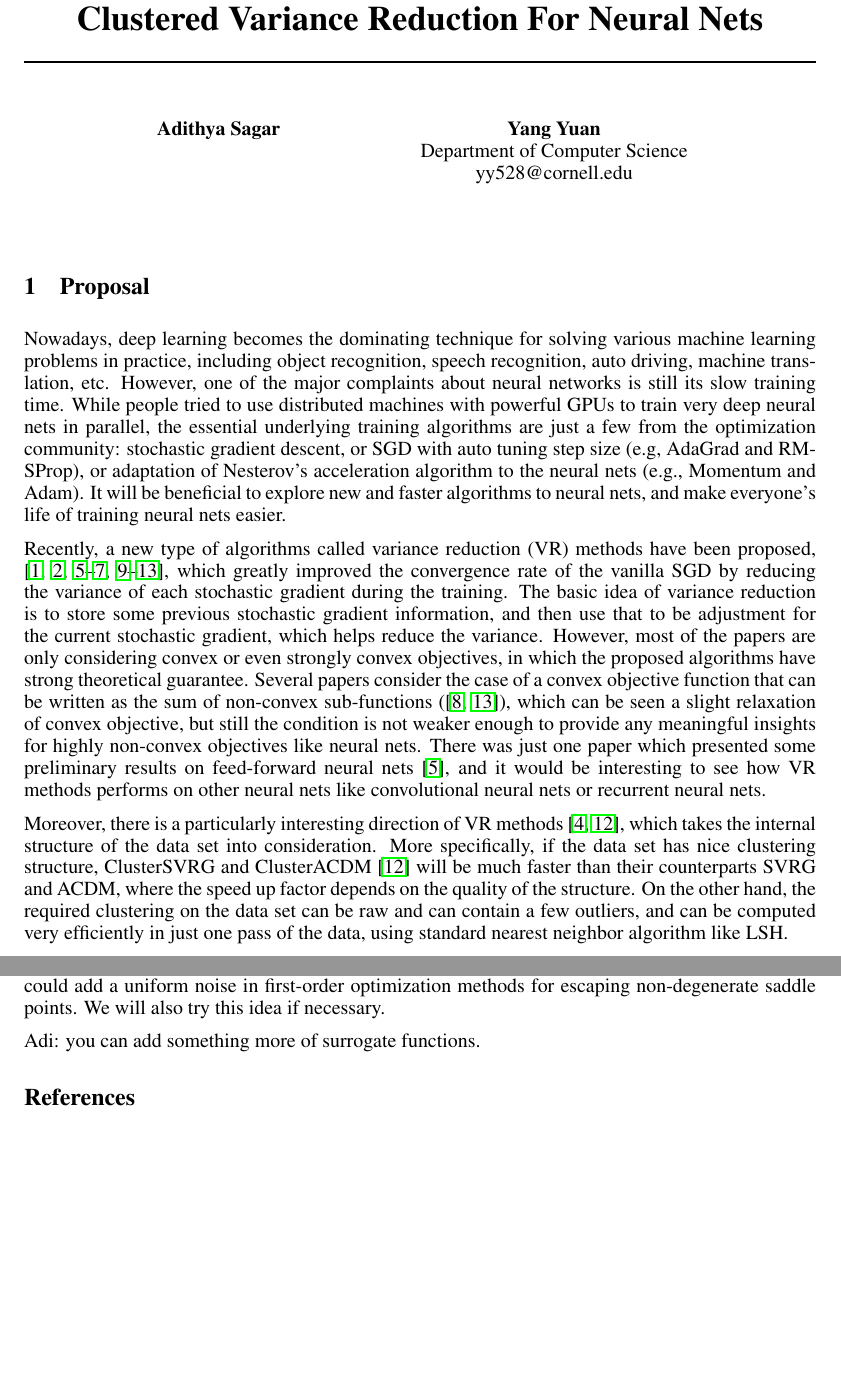
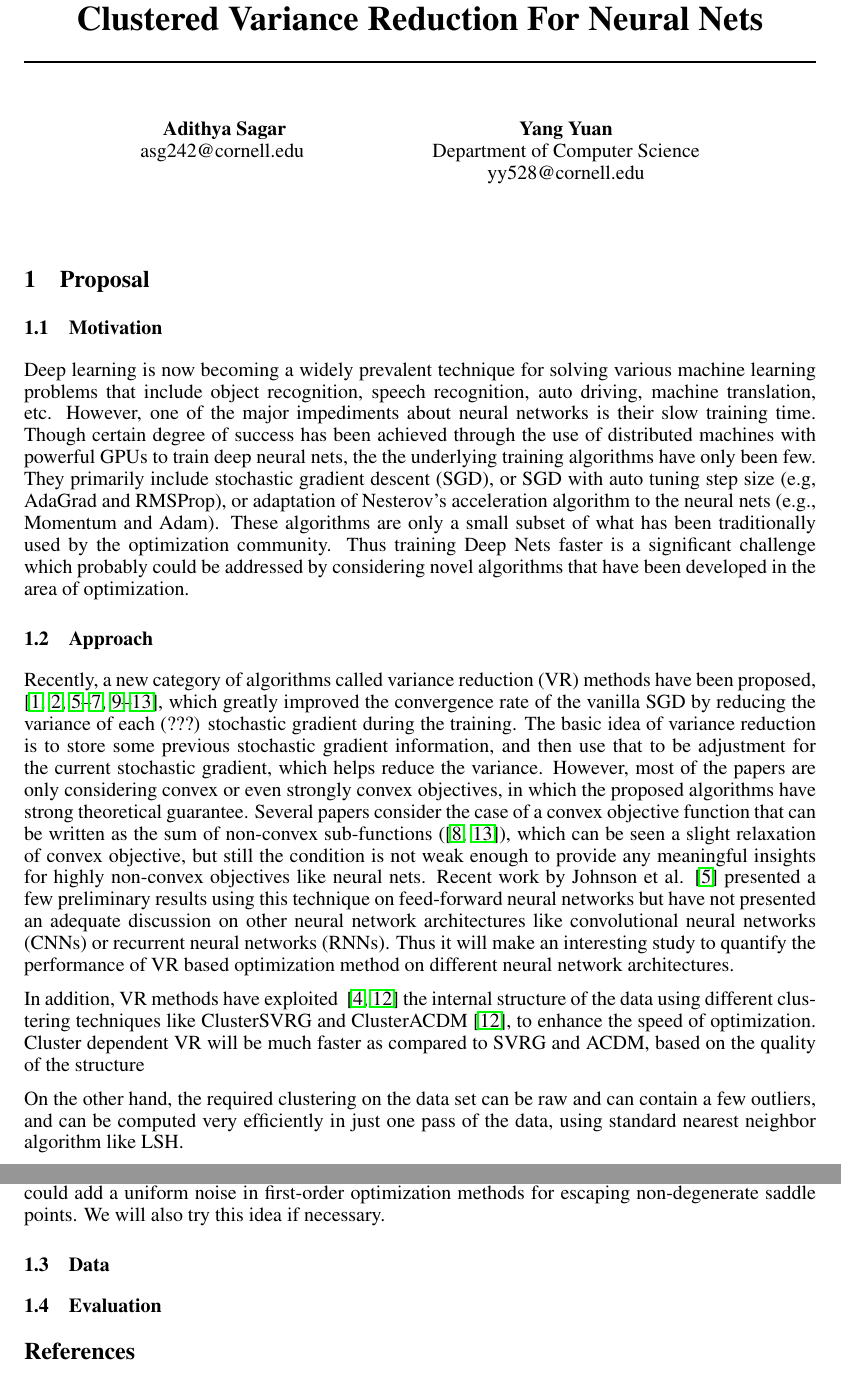
Before and after one commit to adi007/CS6784_Project, a LaTeX document (proposal/nips2015.tex): two parts of pages 1 and 2 of 2, joined at a grey line, cut so that both start at the same text, the shorter picture padded with empty space. Compiled offline with pdfLaTeX.

Commit message:
Delineated into sections, made a few corrections

```diff
--- a/proposal/nips2015.tex
+++ b/proposal/nips2015.tex
@@ -10,6 +10,7 @@
 
 \author{
 Adithya Sagar\\
+asg242@cornell.edu
 \And
 Yang Yuan  \\
 Department of Computer Science\\
@@ -31,21 +32,30 @@ yy528@cornell.edu
 
 \maketitle
 
+% The following sections should be in the whitepaper
+%a) motivation: what is the problem you are trying to solve / question to investigate
+%b) approach: roughly what will be your approach (what will you do if this doesn?t work?)
+%c) data: where does your data come from? Why is it the right data for this problem?
+%d) evaluation: what experiments are you planning on evaluating your research / hypothesis.
 
 \section{Proposal}
-Nowadays, deep learning becomes the dominating technique for solving various machine learning problems in practice, including object recognition, speech recognition, auto driving, machine translation, etc.
-However, one of the major complaints about neural networks is still its slow training time. While people tried to use distributed machines with powerful GPUs to train very deep neural nets in parallel, the essential underlying training algorithms are just a few from the optimization community: stochastic gradient descent, or SGD with auto tuning step size (e.g, AdaGrad and RMSProp), or adaptation of Nesterov's acceleration algorithm to the neural nets (e.g., Momentum and Adam). It
-will be beneficial to explore new and faster algorithms to neural nets, and make everyone's life of training neural nets easier.
+\subsection{Motivation}
+Deep learning is now becoming a widely prevalent technique for solving various machine learning problems that include object recognition, speech recognition, auto driving, machine translation, etc.
+However, one of the major impediments about neural networks is their slow training time. Though certain degree of success has been achieved through the use of distributed machines with powerful GPUs to train deep neural nets, the the underlying training algorithms have only been few. They primarily include stochastic gradient descent (SGD), or SGD with auto tuning step size (e.g, AdaGrad and RMSProp), or adaptation of Nesterov's acceleration algorithm to the neural nets (e.g., Momentum and Adam). %Do we need more examples?
+%@yang - you could correct me here
+These algorithms are only a small subset of what has been traditionally used by the optimization community. Thus training Deep Nets faster is a significant challenge which probably could be addressed by considering novel algorithms that have been developed in the area of optimization.
 
-Recently, a new type of algorithms called variance reduction (VR) methods have been proposed,
-\cite{JohnsonZhang2013-SVRG,Shalev-Shwartz2013-SDCA,Schmidt2013-SAG,Shalev-ShwartzZhang2014-ProxSDCA,XiaoZhang2014-ProximalSVRG,Defazio2014-Finito,Defazio2014-SAGA,Mairal2015-MISO,UniVR, exploitingstructure},
-which greatly improved the convergence rate of the vanilla SGD by reducing the variance of each stochastic gradient during the training.
-The basic idea of variance reduction is to store some previous stochastic gradient information, and then use that to be adjustment for the current stochastic gradient, which helps reduce the variance.
-However, most of the papers are only considering convex or even strongly convex objectives, in which the proposed algorithms have strong theoretical guarantee. Several papers consider the case of a convex objective function that can be written as the sum of non-convex sub-functions (\cite{Shalev-Shwartz2015-SDCAwithoutDual,UniVR}), which can be seen a slight relaxation of convex objective, but still the condition is not weaker enough to provide any meaningful insights for highly non-convex objectives like neural nets. There was just one paper which presented some preliminary results on feed-forward neural nets \cite{JohnsonZhang2013-SVRG}, and it would be interesting to see how VR methods performs on other neural nets like convolutional neural nets or recurrent neural nets.
+\subsection{Approach}
+Recently, a new category of algorithms called variance reduction (VR) methods have been proposed, \cite{JohnsonZhang2013-SVRG,Shalev-Shwartz2013-SDCA,Schmidt2013-SAG,Shalev-ShwartzZhang2014-ProxSDCA,XiaoZhang2014-ProximalSVRG,Defazio2014-Finito,Defazio2014-SAGA,Mairal2015-MISO,UniVR, exploitingstructure}, which greatly improved the convergence rate of the vanilla SGD by reducing the variance of each (???) stochastic gradient during the training. The basic idea of variance reduction is to store some previous stochastic gradient information, and then use that to be adjustment for the current stochastic gradient, which helps reduce the variance.
+However, most of the papers are only considering convex or even strongly convex objectives, in which the proposed algorithms have strong theoretical guarantee. Several papers consider the case of a convex objective function that can be written as the sum of non-convex sub-functions (\cite{Shalev-Shwartz2015-SDCAwithoutDual,UniVR}), which can be seen a slight relaxation of convex objective, but still the condition is not weak enough to provide any meaningful insights for highly non-convex objectives like neural nets. Recent work by Johnson et al.  \cite{JohnsonZhang2013-SVRG} presented a few preliminary results using this technique on feed-forward neural networks but have not presented an adequate discussion on other neural network architectures like convolutional neural networks (CNNs) or recurrent neural networks (RNNs). %Need to comment here on how they perform on feed forward networks
+Thus it will make an interesting study to quantify the performance of VR based optimization method on different neural network architectures.
 
-Moreover, there is a particularly interesting direction of VR methods~\cite{exploitingstructure,HLM2015}, which takes the internal structure of the data set into consideration. More specifically, if the data set has nice clustering structure, ClusterSVRG and ClusterACDM~\cite{exploitingstructure} will be much faster than their counterparts SVRG and ACDM, where the speed up factor depends on the quality of the structure.
-On the other hand,
-the required clustering on the data set can be raw and can contain a few outliers, and can be computed very efficiently in just one pass of the data, using standard nearest neighbor algorithm like LSH.
+%We need to described a little bit more in detail about what the VR method is - write the primary equation
+
+In addition, VR methods have exploited ~\cite{exploitingstructure,HLM2015} the internal structure of the data using different clustering techniques like ClusterSVRG and ClusterACDM~\cite{exploitingstructure}, to enhance the speed of optimization. Cluster dependent VR will be much faster as compared to SVRG and ACDM, based on the quality of the structure
+
+%Would this be needed? - how do we cluster?
+On the other hand, the required clustering on the data set can be raw and can contain a few outliers, and can be computed very efficiently in just one pass of the data, using standard nearest neighbor algorithm like LSH.
 
 This idea could be particularly interesting for deep learning applications, since it is common practice to create augment data set using trivial transformation or adding small perturbation on the existing training data, in order to get better training results. Based on the definition of clustering structure~\cite{exploitingstructure}, most of the augmented data points can be seen a inside the same cluster as the original data point, which shows clear advantage of the newly proposed algorithms. Moreover, even without the augment data set, it is natural to assume good clustering structure inside the original data set. For example, one person's face seen from slightly different angles can be treated as from the same cluster, and certain animals from the same category could form one cluster as well.
 
@@ -54,7 +64,10 @@ We would like to try to apply VR methods or clustered VR method to explore how n
 
 One issue that we have in mind is that since variance reduction method reduces the variance of the stochastic gradient, it might be more susceptible to stuck at saddle points. According to \cite{escapesaddle}, one could add a uniform noise in first-order optimization methods for escaping non-degenerate saddle points. We will also try this idea if necessary.
 
-Adi: you can add something more of surrogate functions.
+\subsection{Data}
+\subsection{Evaluation}
+
+%Adi: you can add something more of surrogate functions.
 
 \bibliographystyle{plain}
 \bibliography{ml}
```
Also changed, not shown: proposal/nips2015.pdf (added), 5 other files.
